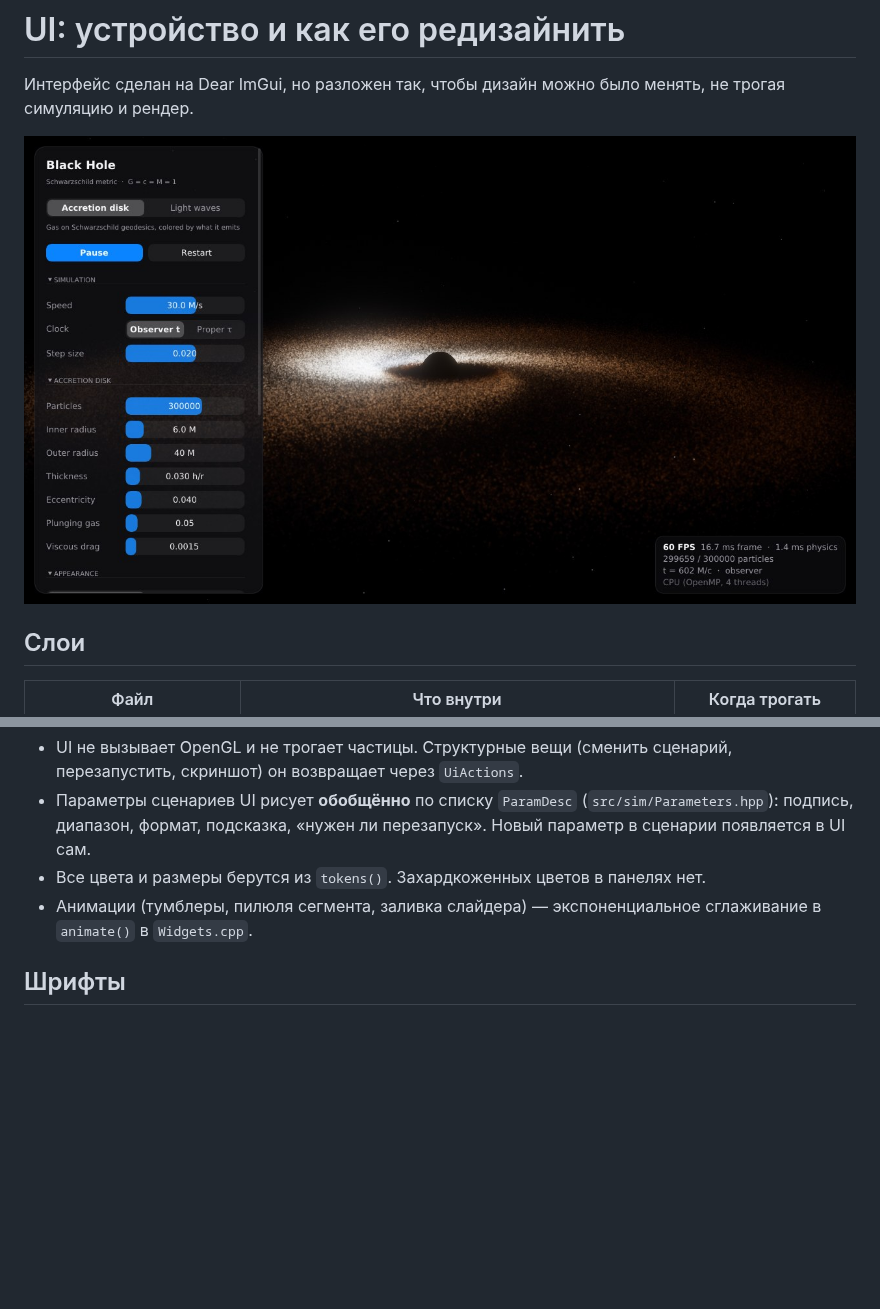
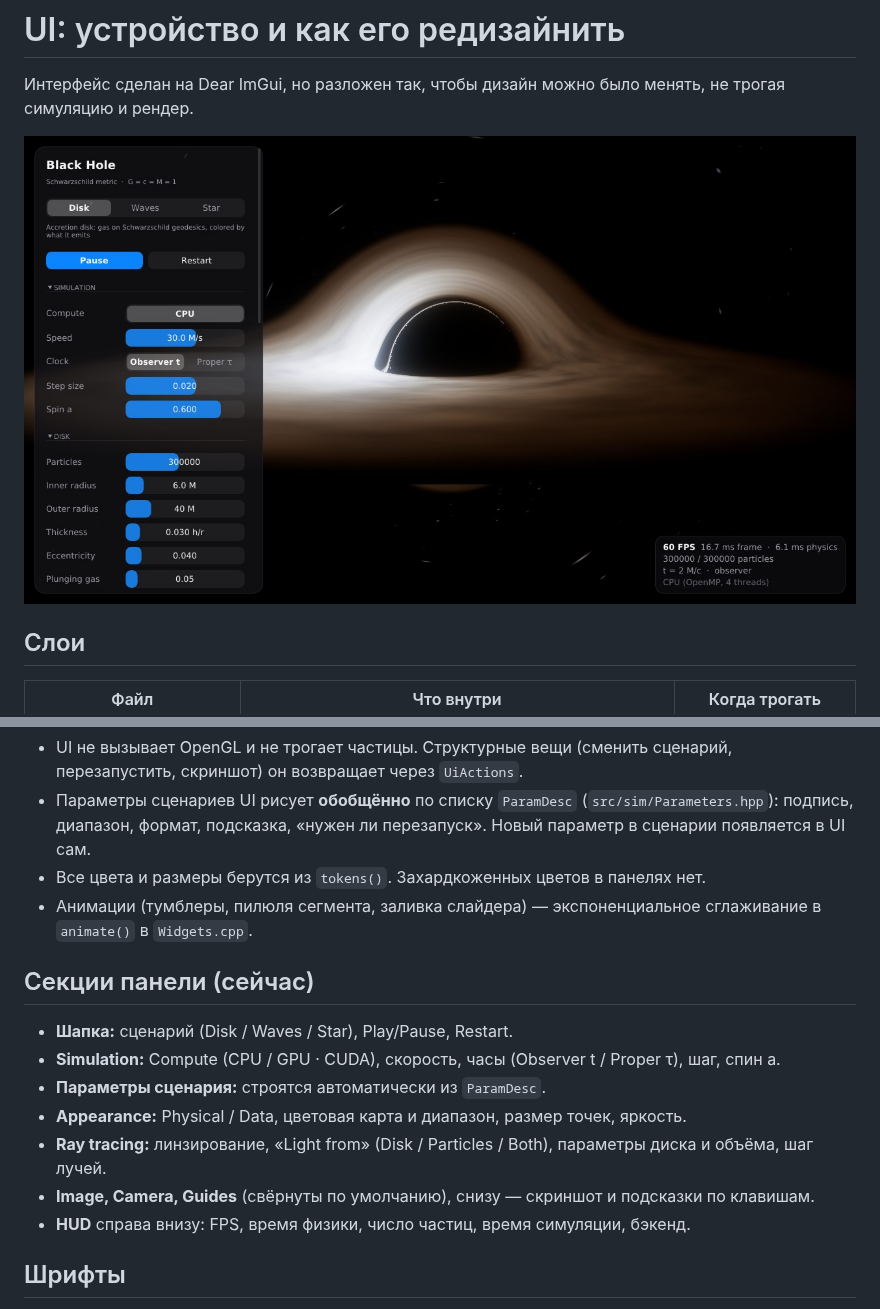
Before and after one commit to Sergey5600/Simulation_black_hole, a Markdown page: docs/UI.md, 2 parts joined by grey strips. GitHub-like rendering; pictures changed too: docs/images/ui.jpg; blank space fills up the shorter version.

```diff
--- a/docs/UI.md
+++ b/docs/UI.md
@@ -25,6 +25,16 @@
 - Анимации (тумблеры, пилюля сегмента, заливка слайдера) — экспоненциальное
   сглаживание в `animate()` в `Widgets.cpp`.
 
+## Секции панели (сейчас)
+
+- **Шапка:** сценарий (Disk / Waves / Star), Play/Pause, Restart.
+- **Simulation:** Compute (CPU / GPU · CUDA), скорость, часы (Observer t / Proper τ), шаг, спин a.
+- **Параметры сценария:** строятся автоматически из `ParamDesc`.
+- **Appearance:** Physical / Data, цветовая карта и диапазон, размер точек, яркость.
+- **Ray tracing:** линзирование, «Light from» (Disk / Particles / Both), параметры диска и объёма, шаг лучей.
+- **Image, Camera, Guides** (свёрнуты по умолчанию), снизу — скриншот и подсказки по клавишам.
+- **HUD** справа внизу: FPS, время физики, число частиц, время симуляции, бэкенд.
+
 ## Шрифты
 
 `Theme.cpp` ищет шрифты по порядку: `assets/fonts/Inter-Regular.ttf` и
```
Also changed, not shown: README.md (+5 -1 lines), 1 other file.
